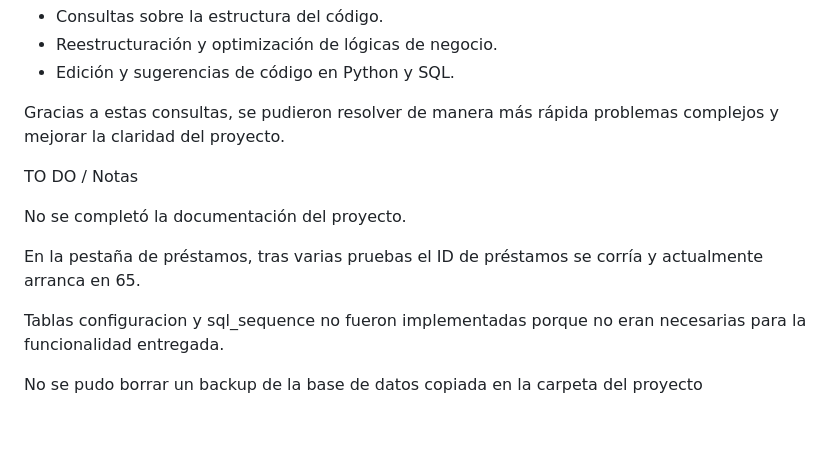
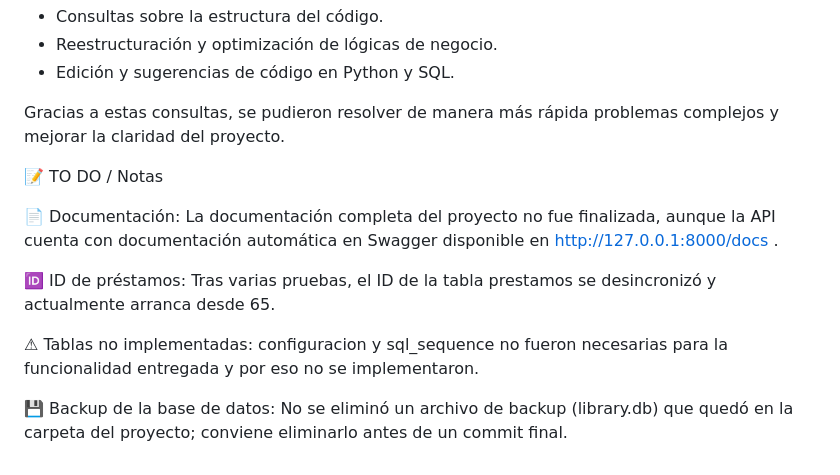
Before and after one commit to SebaFranMedina/PROYECTO_PYTHON_FINAL, a Markdown page: README.md, the part around the change. GitHub-like rendering; blank space fills up the shorter version.

```diff
--- a/README.md
+++ b/README.md
@@ -202,12 +202,13 @@ Durante el desarrollo de este proyecto, se utilizó **ChatGPT** para:
 
 Gracias a estas consultas, se pudieron resolver de manera más rápida problemas complejos y mejorar la claridad del proyecto.
 
-TO DO / Notas
+📝 TO DO / Notas
 
-No se completó la documentación del proyecto.
+📄 Documentación: La documentación completa del proyecto no fue finalizada, aunque la API cuenta con documentación automática en Swagger disponible en http://127.0.0.1:8000/docs
+.
 
-En la pestaña de préstamos, tras varias pruebas el ID de préstamos se corría y actualmente arranca en 65.
+🆔 ID de préstamos: Tras varias pruebas, el ID de la tabla prestamos se desincronizó y actualmente arranca desde 65.
 
-Tablas configuracion y sql_sequence no fueron implementadas porque no eran necesarias para la funcionalidad entregada.
+⚠ Tablas no implementadas: configuracion y sql_sequence no fueron necesarias para la funcionalidad entregada y por eso no se implementaron.
 
-No se pudo borrar un backup de la base de datos copiada en la carpeta del proyecto
+💾 Backup de la base de datos: No se eliminó un archivo de backup (library.db) que quedó en la carpeta del proyecto; conviene eliminarlo antes de un commit final.
```
